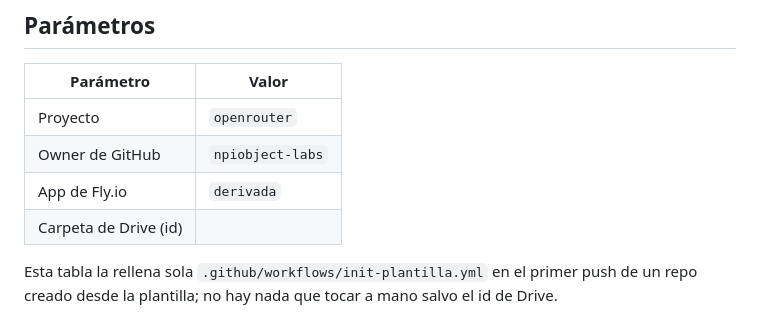
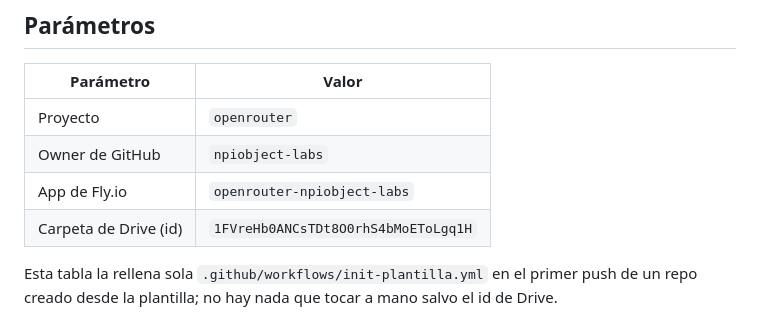
Before and after one commit to npiobject-labs/openrouter, a Markdown page: CLAUDE.md, the part around the change. Drawn GitHub-style.

Commit message:
Anotar parametros: Drive y app de Fly

```diff
--- a/CLAUDE.md
+++ b/CLAUDE.md
@@ -8,8 +8,8 @@ Flujo "PC arranca, móvil continúa": el desarrollo, la revisión y las pruebas
 |---|---|
 | Proyecto | `openrouter` |
 | Owner de GitHub | `npiobject-labs` |
-| App de Fly.io | `derivada` |
-| Carpeta de Drive (id) |  |
+| App de Fly.io | `openrouter-npiobject-labs` |
+| Carpeta de Drive (id) | `1FVreHb0ANCsTDt8O0rhS4bMoEToLgq1H` |
 
 Esta tabla la rellena sola `.github/workflows/init-plantilla.yml` en el primer push de un repo creado desde la plantilla; no hay nada que tocar a mano salvo el id de Drive.
 
```
